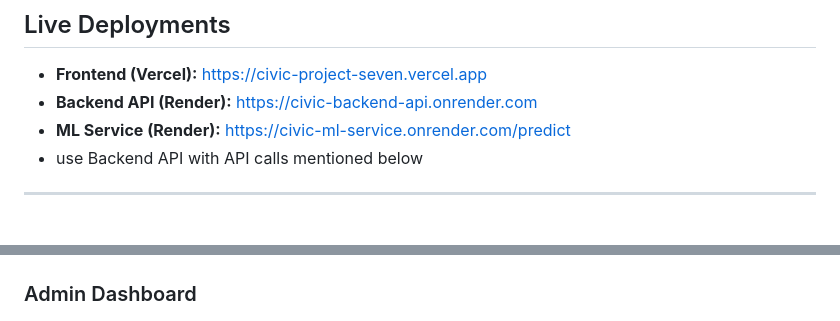
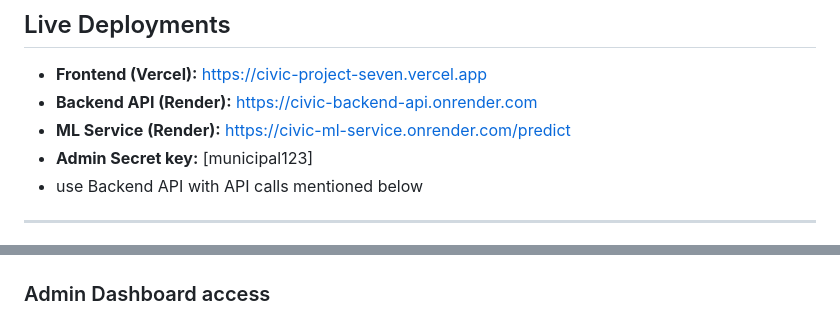
Before and after one commit to sahajbeersingh/civic-project, a Markdown page: README.md, 2 parts joined by grey strips. GitHub-like rendering.

```diff
--- a/README.md
+++ b/README.md
@@ -12,6 +12,7 @@ This project demonstrates a **decoupled architecture**, **CI/CD deployment**, an
 - **Frontend (Vercel):** [https://civic-project-seven.vercel.app](https://civic-project-seven.vercel.app)
 - **Backend API (Render):** [https://civic-backend-api.onrender.com](https://civic-backend-api.onrender.com)
 - **ML Service (Render):** [https://civic-ml-service.onrender.com/predict](https://civic-ml-service.onrender.com/predict)
+- **Admin Secret key:** [municipal123]
 - use Backend API with API calls mentioned below
 
 ---
@@ -28,7 +29,7 @@ This project demonstrates a **decoupled architecture**, **CI/CD deployment**, an
 ![Admin Table](./images/admin3.png)
 ![Admin feedback viewing](./images/admin4.png)
 
-### Admin Dashboard
+### Admin Dashboard access
 ![Admin dashboard access](./images/admin1.png)
 
 ---
```
